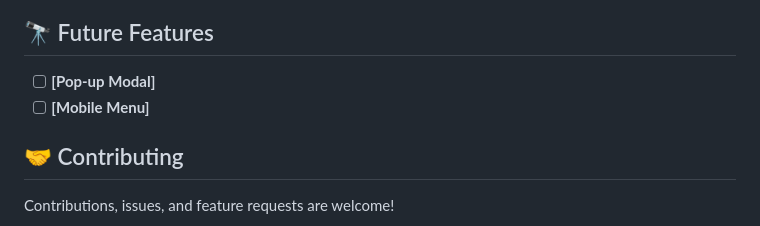
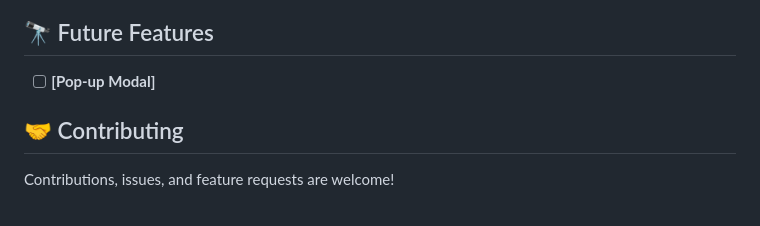
Before and after one commit to Kwaku28/Portfolio-Desktop, a Markdown page: README.md, the part around the change. GitHub-like rendering.

```diff
--- a/README.md
+++ b/README.md
@@ -121,7 +121,6 @@ You can deploy this project using:
 ## 🔭 Future Features <a name="future-features"></a>
 
 - [ ] **[Pop-up Modal]**
-- [ ] **[Mobile Menu]**
 
 <!-- CONTRIBUTING -->
 
```
